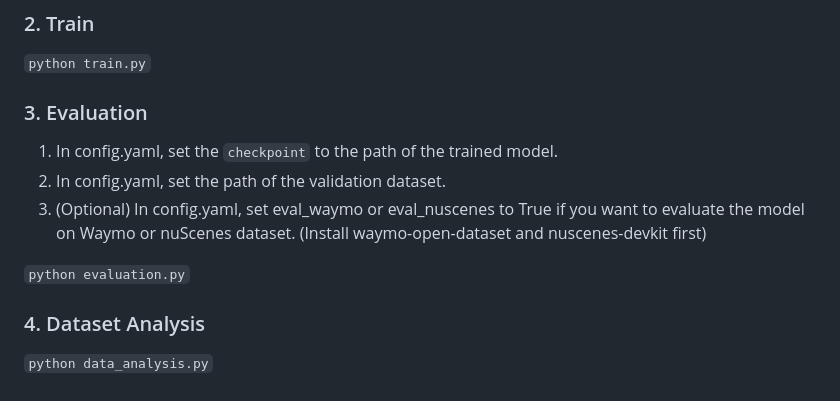
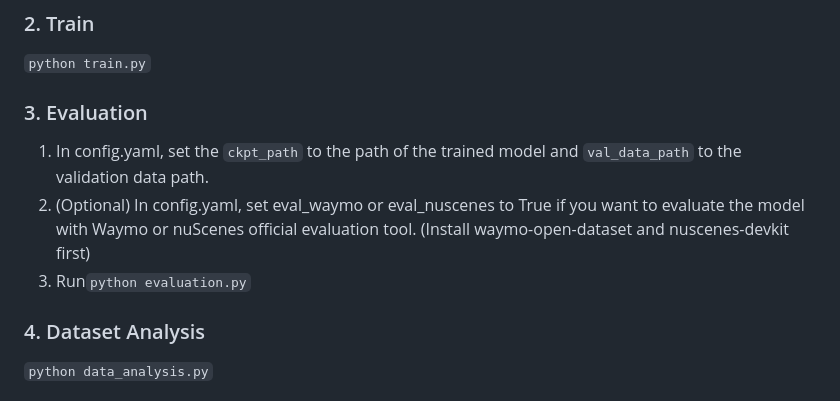
Before and after one commit to vita-epfl/UniTraj, a Markdown page: README.md, the part around the change. GitHub-like rendering.

````diff
--- a/README.md
+++ b/README.md
@@ -84,11 +84,9 @@ Please refer to config.yaml and method/autobot.yaml for more details.
 ```python train.py```
 
 ### 3. Evaluation
-1. In config.yaml, set the `checkpoint` to the path of the trained model.
-2. In config.yaml, set the path of the validation dataset.
-3. (Optional) In config.yaml, set eval_waymo or eval_nuscenes to True if you want to evaluate the model on Waymo or nuScenes dataset. (Install waymo-open-dataset and nuscenes-devkit first)
-
-```python evaluation.py```
+1. In config.yaml, set the `ckpt_path` to the path of the trained model and `val_data_path` to the validation data path.
+2. (Optional) In config.yaml, set eval_waymo or eval_nuscenes to True if you want to evaluate the model with Waymo or nuScenes official evaluation tool. (Install waymo-open-dataset and nuscenes-devkit first)
+3. Run```python evaluation.py```
 
 ### 4. Dataset Analysis
 ```python data_analysis.py```
````
